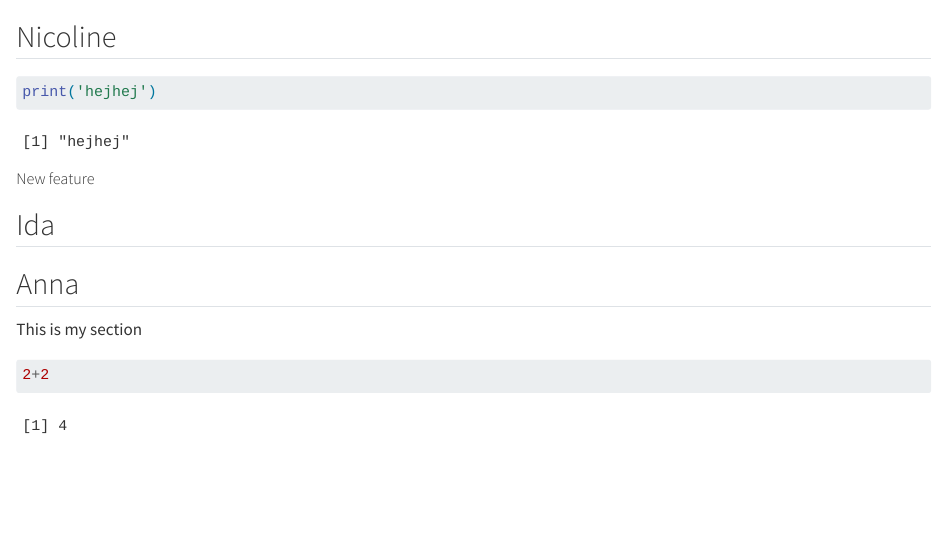
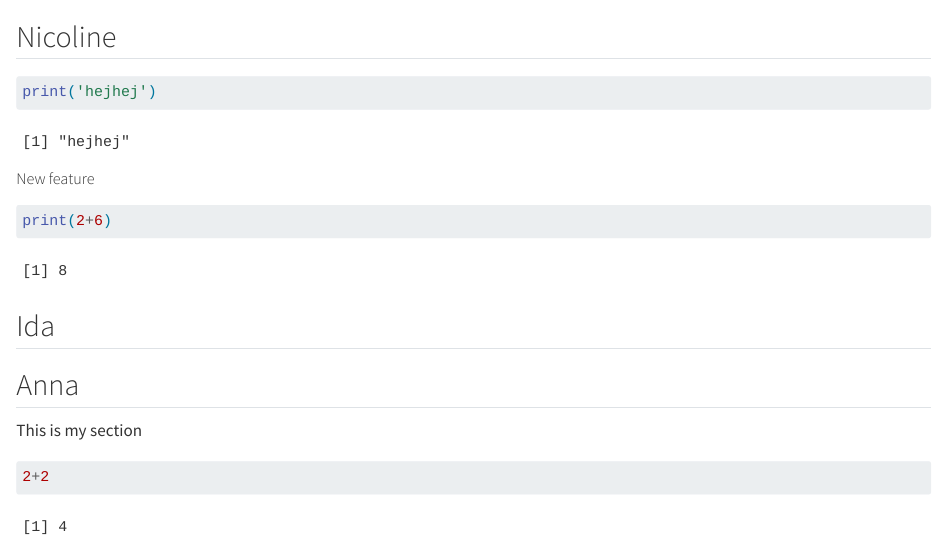
Before and after one commit to rforbiodatascience24/group22, a Quarto document (group_document.qmd): the page in a window 1100 px wide, from its top. Rendered offline with R 4.5, knitr and Pandoc in place of Quarto, with nearby package versions.

Commit message:
New feature from s203530

````diff
--- a/group_document.qmd
+++ b/group_document.qmd
@@ -5,6 +5,10 @@ print('hejhej')
 ```
 
 ##### New feature
+
+```{r}
+print(2+6)
+```
 
 ## Ida
 
````
